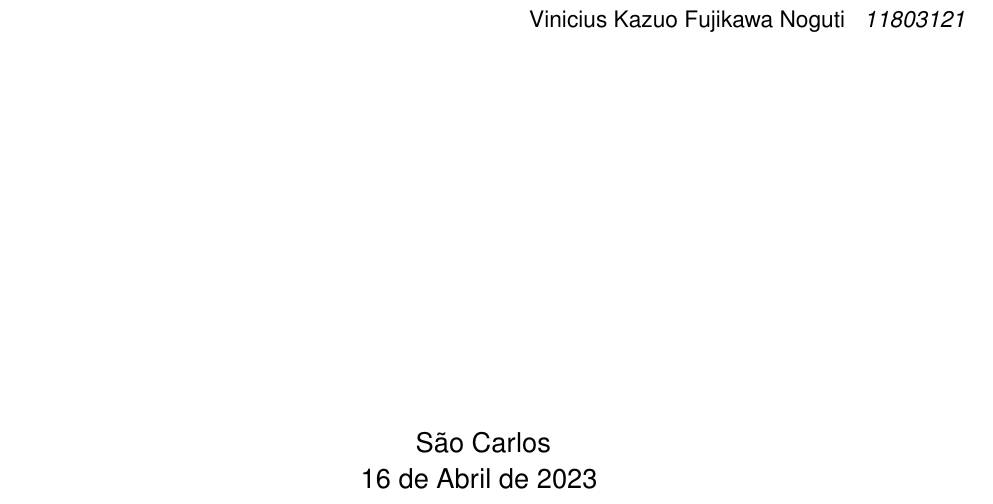
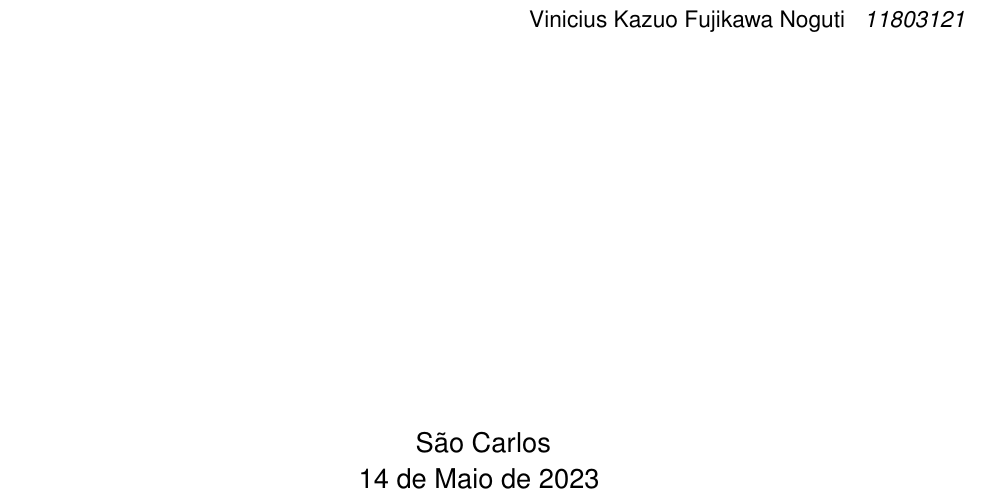
Before and after one commit to Capivaras-Digitais/database-design-project, a LaTeX thesis (report/main.tex, which reads report/capa.tex): part of page 1 of 17, cut so that both start at the same text. Compiled offline with pdfLaTeX.

Commit message:
data capa

```diff
--- a/report/capa.tex
+++ b/report/capa.tex
@@ -36,7 +36,7 @@
         {
             \large
             São Carlos \\
-            16 de Abril de 2023
+            14 de Maio de 2023
         }
 
     \end{center}
```
Also changed, not shown: report/main.pdf.
